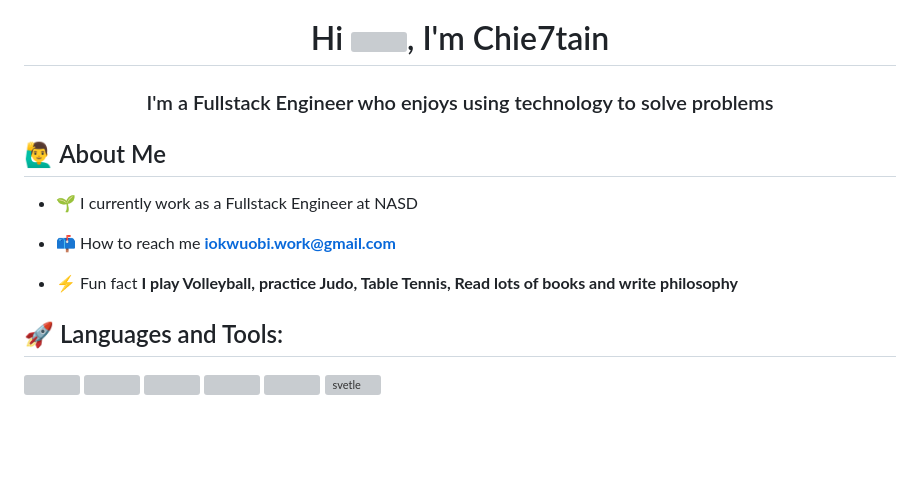
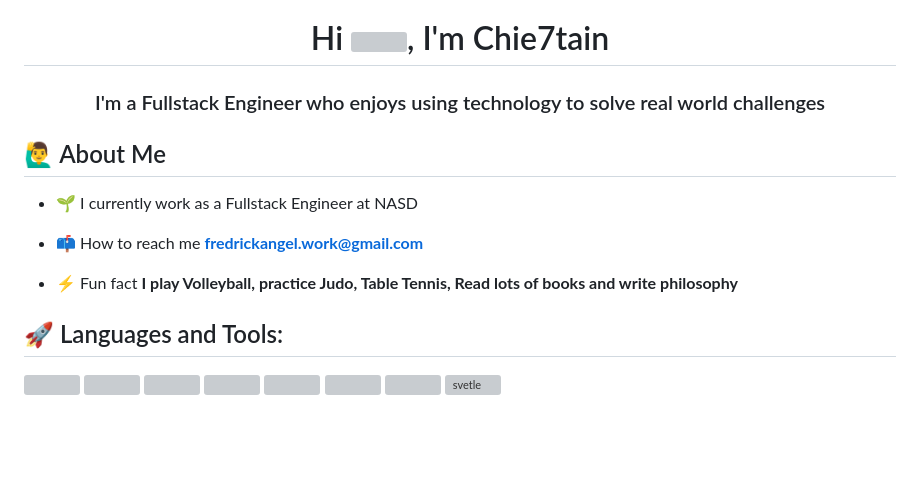
Before and after one commit to chie7tain/Chie7tain, a Markdown page: README.md, the part around the change. Drawn GitHub-style; grey boxes are pictures that could not be loaded.

```diff
--- a/README.md
+++ b/README.md
@@ -3,7 +3,7 @@
 <!-- <a href="#"><img width="100%" height="auto" src="https://i.imgur.com/iXuL1HG.png" height="175px"/></a> -->
 
 <h1 align="center">Hi <img src="https://raw.githubusercontent.com/MartinHeinz/MartinHeinz/master/wave.gif" width="30px">, I'm Chie7tain</h1>
-<h3 align="center">I'm a Fullstack Engineer who enjoys using technology to solve problems </h3>
+<h3 align="center">I'm a Fullstack Engineer who enjoys using technology to solve real world challenges </h3>
 
 ## 🙋‍♂️ About Me
 
@@ -11,7 +11,7 @@
 
 <!-- 👨‍💻 a few tinkerings are available at **[My Portfolio](https://chie7tain.netlify.app/)** -->
 
-- 📫 How to reach me **iokwuobi.work@gmail.com**
+- 📫 How to reach me **fredrickangel.work@gmail.com**
 
 - ⚡ Fun fact **I play Volleyball, practice Judo, Table Tennis, Read lots of books and write philosophy**
 
@@ -24,11 +24,11 @@
     <!-- <a style="padding-right:8px;" href="https://www.mysql.com/" target="_blank"> <img src="https://img.icons8.com/fluent/50/000000/mysql-logo.png"/> </a> -->
     <!-- <a href="https://firebase.google.com/" target="_blank"> <img src="https://img.icons8.com/color/48/000000/firebase.png"/> </a> -->
     <!-- <a href="https://www.jenkins.io" target="_blank"> <img src="https://www.vectorlogo.zone/logos/jenkins/jenkins-icon.svg" alt="jenkins" width="48" height="48"/> </a> -->
-     <!-- <a href="https://hub.docker.com/"><img src="https://img.icons8.com/fluency/48/000000/docker.png"/> </a> -->
+     <a href="https://hub.docker.com/"><img src="https://img.icons8.com/fluency/48/000000/docker.png"/> </a>
     <a href="https://reactjs.org/" target="_blank"> <img src="https://img.icons8.com/color/48/000000/react-native.png"/> </a>
     <a href="https://"><img src="https://img.icons8.com/color/48/000000/typescript.png"/></a>
     <a href="https://developer.mozilla.org/en-US/docs/Web/JavaScript" target="_blank"> <img src="https://img.icons8.com/color/48/000000/javascript.png"/> </a>
-<!--     <a href="https://www.w3.org/html/" target="_blank"> <img src="https://img.icons8.com/color/48/000000/html-5.png"/> </a> -->
+  <a href="https://www.w3.org/html/" target="_blank"> <img src="https://img.icons8.com/color/48/000000/html-5.png"/> </a>
     <a href="https://www.w3schools.com/css/" target="_blank"> <img src="https://img.icons8.com/color/48/000000/css3.png"/> </a>
 <!--     <a href="https://getbootstrap.com" target="_blank"> <img src="https://img.icons8.com/color/48/000000/bootstrap.png"/> </a> -->
     <a style="padding-right:8px;" href="https://nodejs.org" target="_blank"> <img src="https://img.icons8.com/color/48/000000/nodejs.png"/> </a>
```
